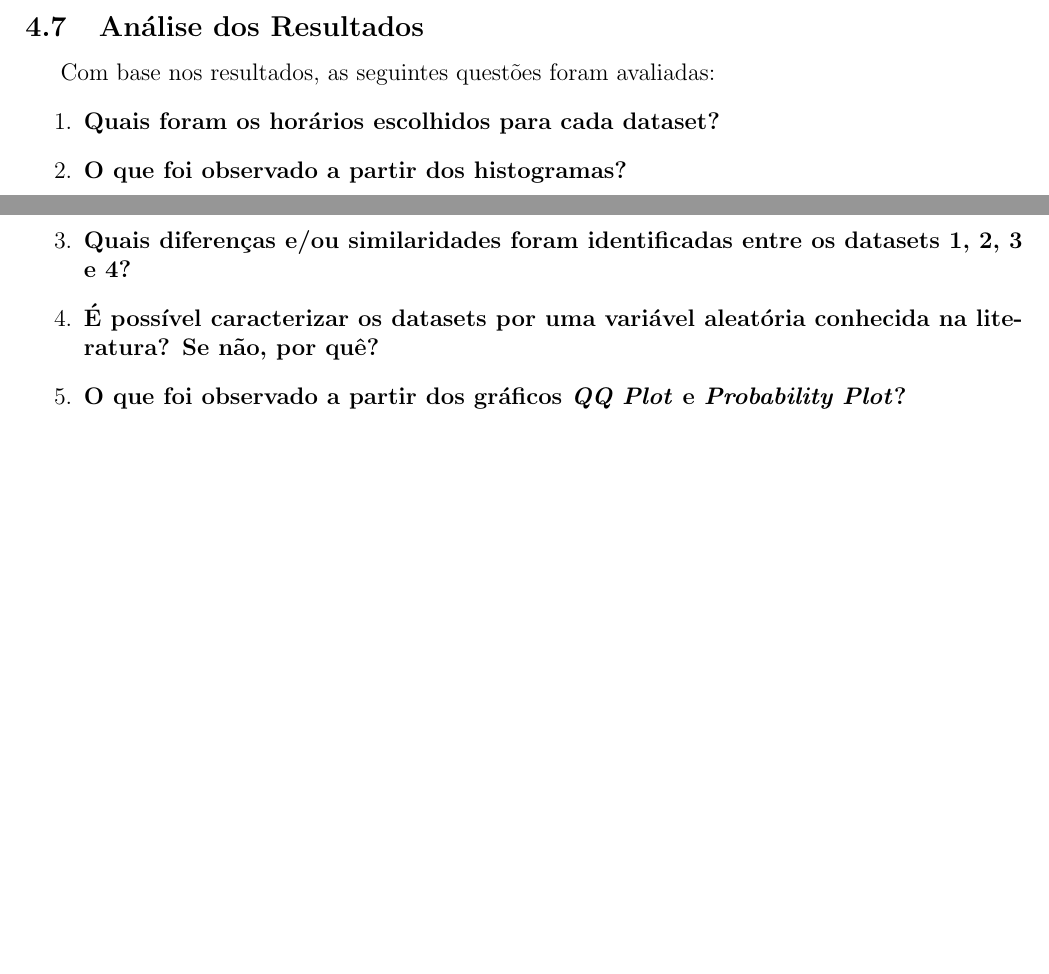
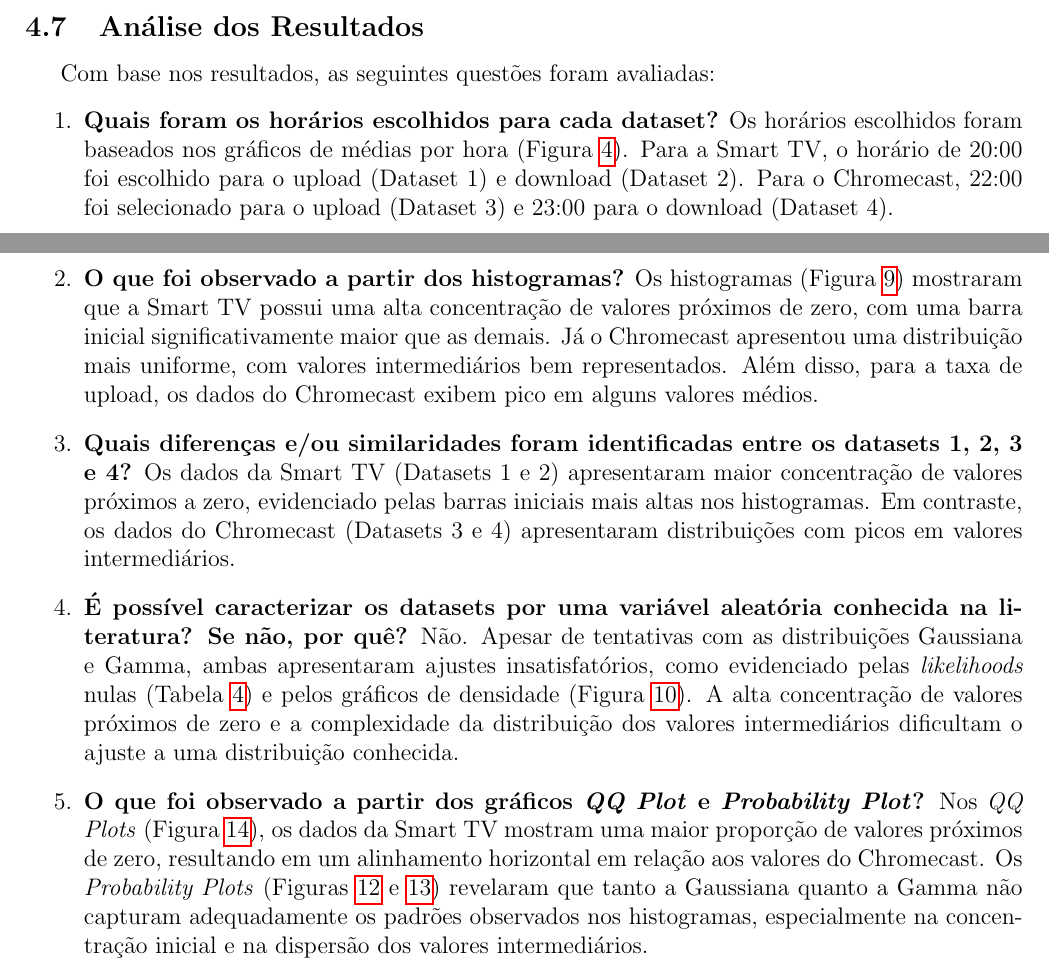
Before and after one commit to lhscaldas/Projeto_Probabilidade_e_Estatistica, a LaTeX document (relatório/Luiz_Caldas.tex, which reads relatório/caracterizando_os_horarios.tex): two parts of pages 21 and 22 of 23, joined at a grey line, cut so that both start at the same text, the shorter picture padded with empty space. Compiled offline with pdfLaTeX.

Commit message:
relatório da caracterização feito

```diff
--- a/relatório/caracterizando_os_horarios.tex
+++ b/relatório/caracterizando_os_horarios.tex
@@ -204,9 +204,17 @@ Nas caudas superiores, os pontos mostram que os valores da Smart TV são signifi
 Com base nos resultados, as seguintes questões foram avaliadas:
 \begin{enumerate}
     \item \textbf{Quais foram os horários escolhidos para cada dataset?}
+    Os horários escolhidos foram baseados nos gráficos de médias por hora (Figura~\ref{fig:estatisticas_por_hora}). Para a Smart TV, o horário de 20:00 foi escolhido para o upload (Dataset 1) e download (Dataset 2). Para o Chromecast, 22:00 foi selecionado para o upload (Dataset 3) e 23:00 para o download (Dataset 4).
+
     \item \textbf{O que foi observado a partir dos histogramas?}
+    Os histogramas (Figura~\ref{fig:histogramas_horarios}) mostraram que a Smart TV possui uma alta concentração de valores próximos de zero, com uma barra inicial significativamente maior que as demais. Já o Chromecast apresentou uma distribuição mais uniforme, com valores intermediários bem representados. Além disso, para a taxa de upload, os dados do Chromecast exibem pico em alguns valores médios.
+
     \item \textbf{Quais diferenças e/ou similaridades foram identificadas entre os datasets 1, 2, 3 e 4?}
+    Os dados da Smart TV (Datasets 1 e 2) apresentaram maior concentração de valores próximos a zero, evidenciado pelas barras iniciais mais altas nos histogramas. Em contraste, os dados do Chromecast (Datasets 3 e 4) apresentaram distribuições com picos em valores intermediários.
+
     \item \textbf{É possível caracterizar os datasets por uma variável aleatória conhecida na literatura? Se não, por quê?}
+    Não. Apesar de tentativas com as distribuições Gaussiana e Gamma, ambas apresentaram ajustes insatisfatórios, como evidenciado pelas \textit{likelihoods} nulas (Tabela~\ref{tab:likelihoods}) e pelos gráficos de densidade (Figura~\ref{fig:histogramas_pdf}). A alta concentração de valores próximos de zero e a complexidade da distribuição dos valores intermediários dificultam o ajuste a uma distribuição conhecida.
+
     \item \textbf{O que foi observado a partir dos gráficos \textit{QQ Plot} e \textit{Probability Plot}?}
+    Nos \textit{QQ Plots} (Figura~\ref{fig:qq_plot}), os dados da Smart TV mostram uma maior proporção de valores próximos de zero, resultando em um alinhamento horizontal em relação aos valores do Chromecast. Os \textit{Probability Plots} (Figuras~\ref{fig:probplot_gaussiana} e~\ref{fig:probplot_gamma}) revelaram que tanto a Gaussiana quanto a Gamma não capturam adequadamente os padrões observados nos histogramas, especialmente na concentração inicial e na dispersão dos valores intermediários.
 \end{enumerate}
-% As conclusões são apresentadas em termos de suas implicações para o gerenciamento da rede e o entendimento dos padrões de tráfego para Smart TVs e Chromecasts.
```
Also changed, not shown: relatório/Luiz_Caldas.pdf, 2 other files.
